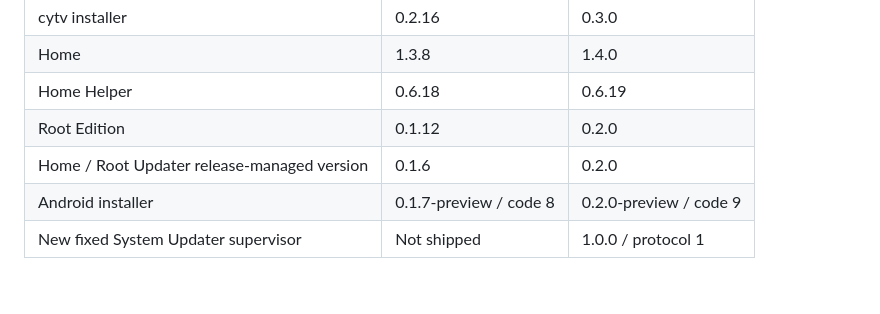
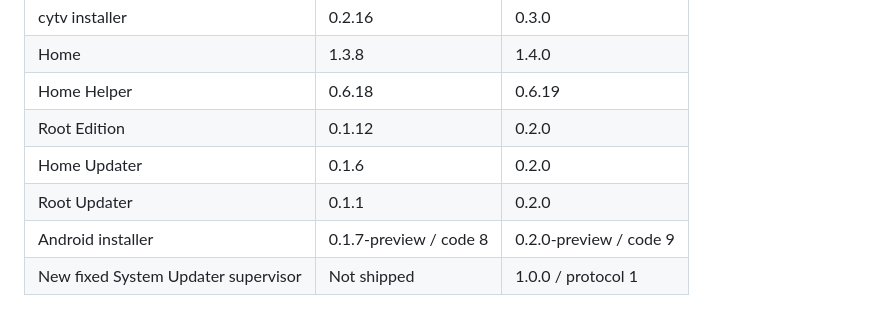
Before and after one commit to AlbertSmit/clean-your-tv-lg-webos, a Markdown page: docs/RELEASE-1.1.0.md, the part around the change. Rendered like a GitHub page; blank space fills up the shorter version.

Commit message:
Clarify the previously shipped Root Updater version

```diff
--- a/docs/RELEASE-1.1.0.md
+++ b/docs/RELEASE-1.1.0.md
@@ -10,7 +10,8 @@ artifacts still need validation before merging into main or publishing.
 | Home | 1.3.8 | 1.4.0 |
 | Home Helper | 0.6.18 | 0.6.19 |
 | Root Edition | 0.1.12 | 0.2.0 |
-| Home / Root Updater release-managed version | 0.1.6 | 0.2.0 |
+| Home Updater | 0.1.6 | 0.2.0 |
+| Root Updater | 0.1.1 | 0.2.0 |
 | Android installer | 0.1.7-preview / code 8 | 0.2.0-preview / code 9 |
 | New fixed System Updater supervisor | Not shipped | 1.0.0 / protocol 1 |
 
```
